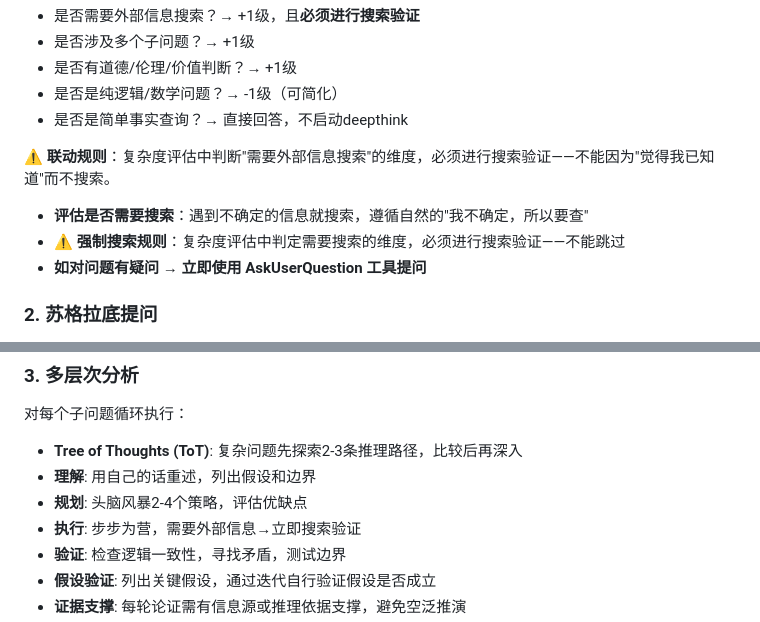
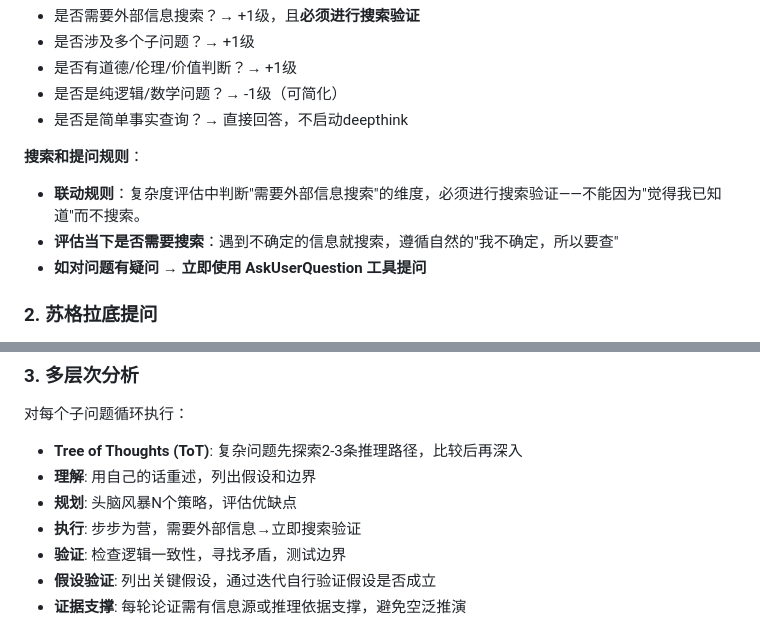
Before and after one commit to wxhou/deepthink, a Markdown page: SKILL.md, 2 parts joined by grey strips. Rendered like a GitHub page.

Commit message:
feat: refine search rules and output format
- Consolidate search and questioning rules into unified section
- Change brainstorming from "2-4 strategies" to "N strategies"
- Fix code block formatting in output format

Co-Authored-By: Claude Sonnet 4.5 <noreply@anthropic.com>

```diff
--- a/SKILL.md
+++ b/SKILL.md
@@ -38,10 +38,9 @@ description: Use when user asks with /deepthink prefix, or wants deep analysis -
 - 是否是纯逻辑/数学问题？→ -1级（可简化）
 - 是否是简单事实查询？→ 直接回答，不启动deepthink
 
-**⚠️ 联动规则**：复杂度评估中判断"需要外部信息搜索"的维度，必须进行搜索验证——不能因为"觉得我已知道"而不搜索。
-
-- **评估是否需要搜索**：遇到不确定的信息就搜索，遵循自然的"我不确定，所以要查"
-- **⚠️ 强制搜索规则**：复杂度评估中判定需要搜索的维度，必须进行搜索验证——不能跳过
+**搜索和提问规则**：
+- **联动规则**：复杂度评估中判断"需要外部信息搜索"的维度，必须进行搜索验证——不能因为"觉得我已知道"而不搜索。
+- **评估当下是否需要搜索**：遇到不确定的信息就搜索，遵循自然的"我不确定，所以要查"
 - **如对问题有疑问 → 立即使用 AskUserQuestion 工具提问**
 
 ### 2. 苏格拉底提问
@@ -61,7 +60,7 @@ description: Use when user asks with /deepthink prefix, or wants deep analysis -
 
 - **Tree of Thoughts (ToT)**: 复杂问题先探索2-3条推理路径，比较后再深入
 - **理解**: 用自己的话重述，列出假设和边界
-- **规划**: 头脑风暴2-4个策略，评估优缺点
+- **规划**: 头脑风暴N个策略，评估优缺点
 - **执行**: 步步为营，需要外部信息→立即搜索验证
 - **验证**: 检查逻辑一致性，寻找矛盾，测试边界
 - **假设验证**: 列出关键假设，通过迭代自行验证假设是否成立
```
Also changed, not shown: other parts of SKILL.md (+1 -0 lines).
